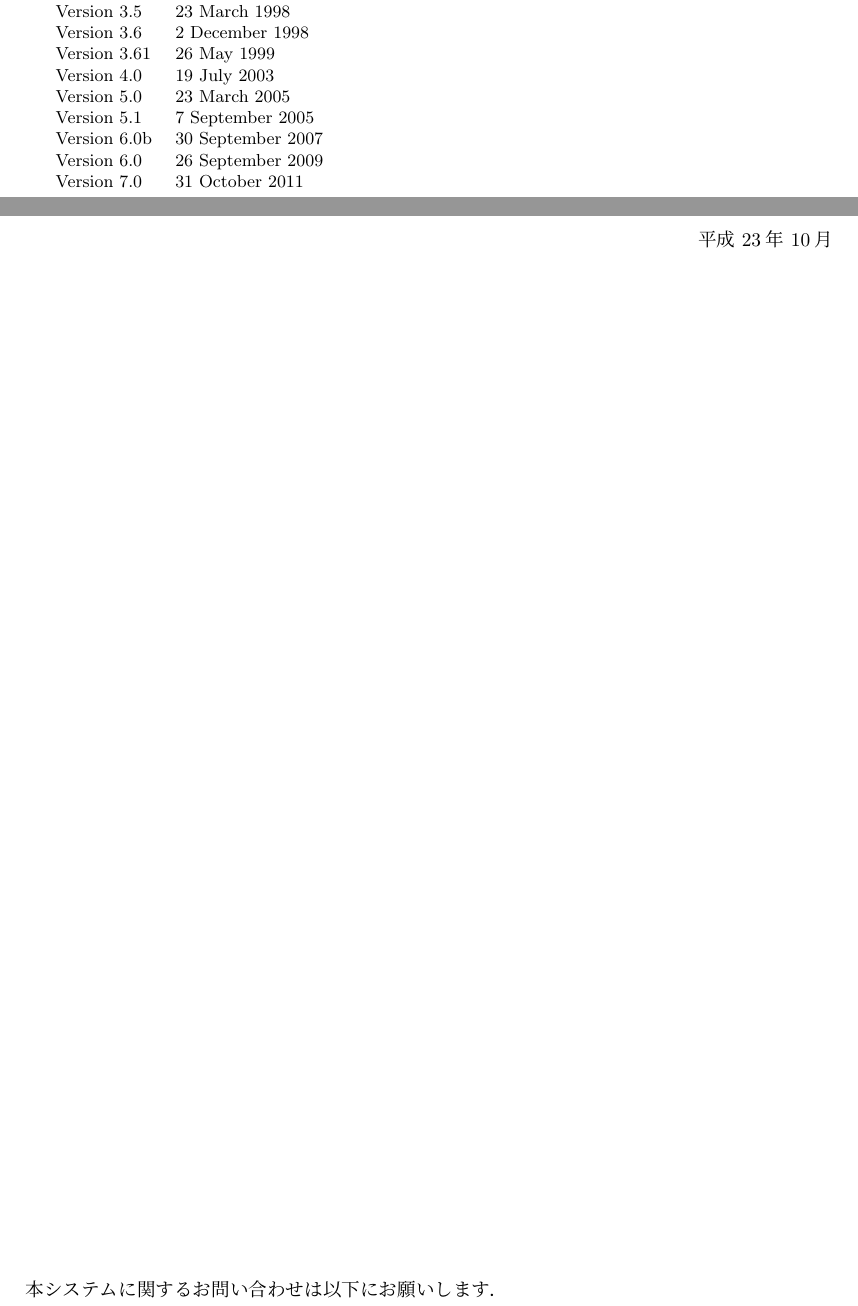
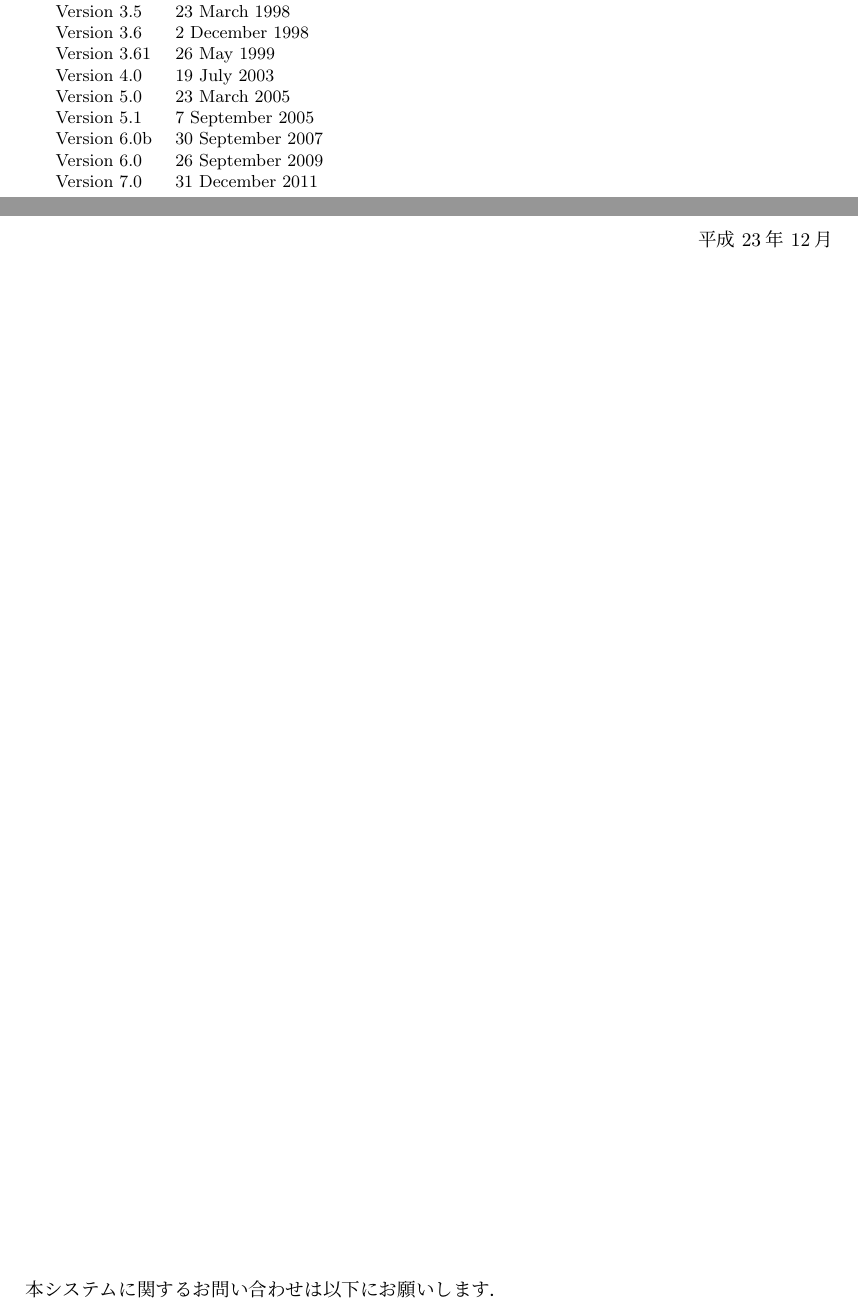
Before and after one commit to ku-nlp/juman, a LaTeX document (doc/manual.tex): two parts of pages 2 and 7 of 55, joined at a grey line, cut so that both start at the same text. Compiled offline with pLaTeX and dvipdfmx.

Commit message:
updated.

```diff
--- a/doc/manual.tex
+++ b/doc/manual.tex
@@ -6,7 +6,7 @@
 \title{\bf 日本語形態素解析システム \\ JUMAN version 7.0}
 %%%%%%%%%%%%%%%%%%%%%%%%%%%%%%%%%%%%%%%%%%%%%%%%%%%%%%%%%%%%%%%%%%%%%%
 \author{黒橋・河原研究室}
-\date{平成23年10月 \\
+\date{平成23年12月 \\
 \rule{0mm}{110mm}Copyright \copyright\ 2011\begin{tabular}[t]{l}
                                 京都大学大学院情報学研究科 \\
                                 \end{tabular}
@@ -80,7 +80,7 @@ Version 5.0 & 23 March 2005 \\
 Version 5.1 & 7 September 2005 \\
 Version 6.0b & 30 September 2007 \\
 Version 6.0 & 26 September 2009 \\
-Version 7.0 & 31 October 2011 \\
+Version 7.0 & 31 December 2011 \\
 \end{tabular}
 \end{small}
 
@@ -153,7 +153,7 @@ JUMAN7.0への拡張においては，柴田知秀助教にWikipediaからの語
 げます．
 
 \begin{flushright}
-平成 23年 10月
+平成 23年 12月
 \end{flushright}
 
 \vfill
```
Also changed, not shown: doc/manual.pdf, 1 other file.
